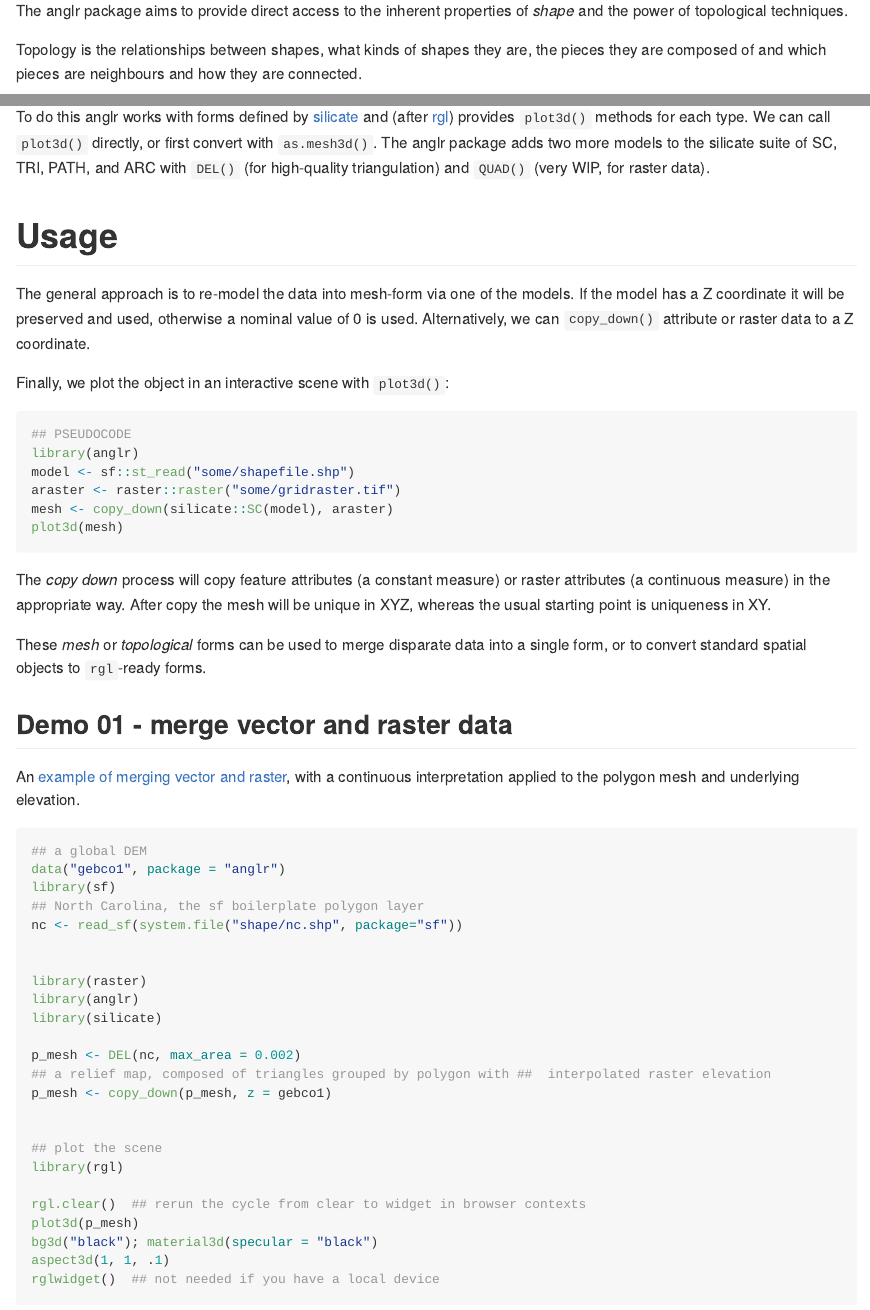
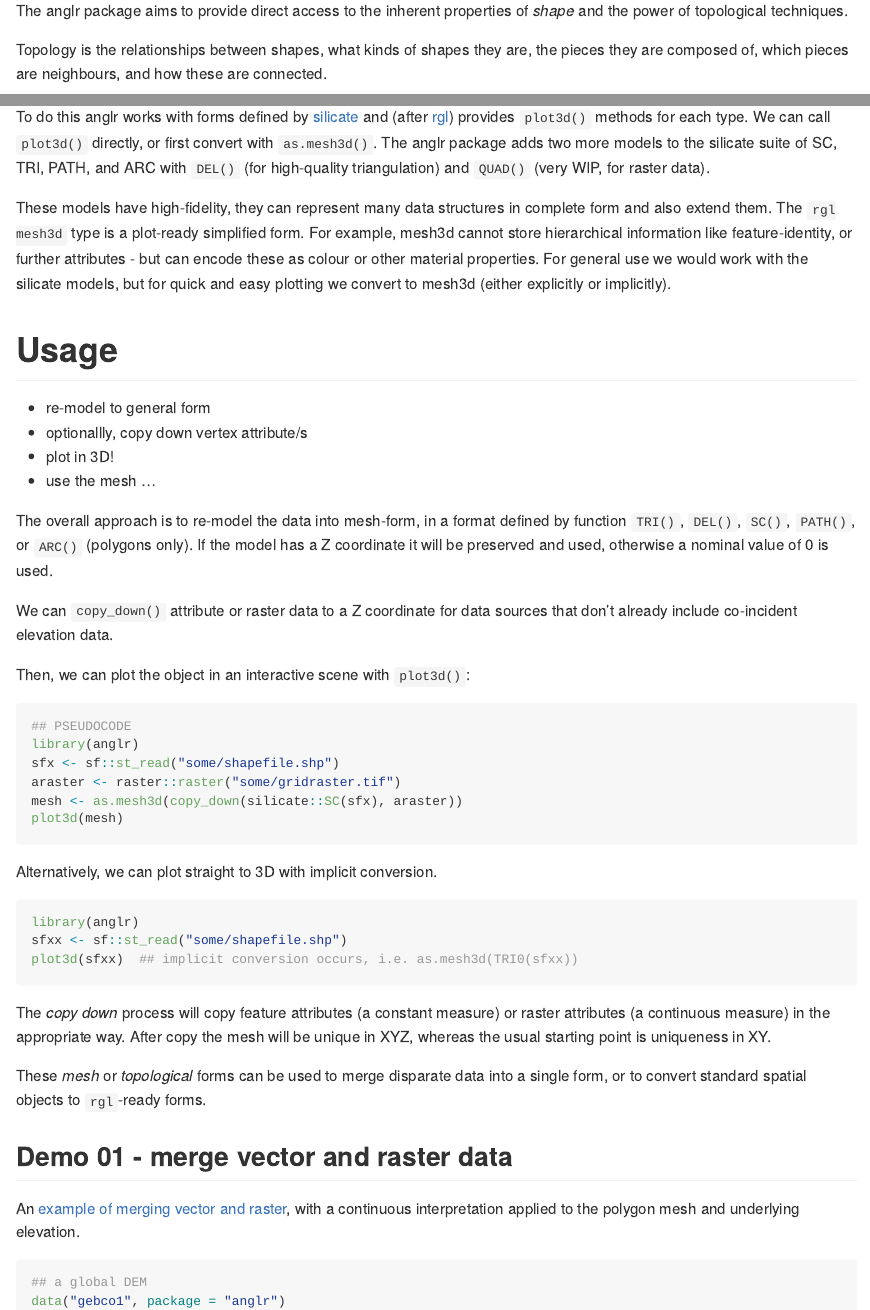
Before and after one commit to hypertidy/anglr, an R Markdown document (README.Rmd): the page in a window 1100 px wide, from 110 px down, and a second part further down, joined at a grey line. The pictures show the output file README.md that the author committed with the source, drawn offline in the style of GitHub; long lines of code are wrapped; badge pictures from the web are left out.

Commit message:
clarify readme, docs/

````diff
--- a/README.Rmd
+++ b/README.Rmd
@@ -27,7 +27,7 @@ rgl::par3d(windowRect = c(100, 100, 512 + 100, 512 +100))
 
 The anglr package aims to provide direct access to the inherent properties of *shape* and the power of topological techniques.
 
-Topology is the relationships between shapes, what kinds of shapes they are, the pieces they are composed of and which pieces are neighbours and how they are connected.
+Topology is the relationships between shapes, what kinds of shapes they are, the pieces they are composed of, which pieces are neighbours, and how these are connected.
 
 ## Mesh power!
 
@@ -49,22 +49,38 @@ Many others are readily available, and will be provided in turn - if you have so
 
 To do this anglr works with forms defined by [silicate](https://github.com/hypertidy/silicate) and (after [rgl](https://cran.r-project.org/package=rgl)) provides `plot3d()` methods for each type. We can call `plot3d()` directly, or first convert with `as.mesh3d()`. The anglr package adds two  more models to the silicate suite of SC, TRI, PATH, and ARC with `DEL()` (for high-quality triangulation) and `QUAD()` (very WIP, for raster data).
 
+These models have high-fidelity, they can represent many data structures in complete form and also extend them. The `rgl mesh3d` type is a plot-ready simplified form. For example, mesh3d cannot store hierarchical information like feature-identity, or further attributes - but can encode these as colour or other material properties. For general use we would work with the silicate models, but for quick and easy plotting we convert to mesh3d (either explicitly or implicitly).
+
 # Usage
 
-The general approach is to re-model the data into mesh-form via one of the models. If the model has a Z coordinate it will be preserved and used, otherwise a nominal value of 0 is used. Alternatively, we can `copy_down()` attribute or raster data to a Z coordinate.
+* re-model to general form
+* optionallly, copy down vertex attribute/s
+* plot in 3D!
+* use the mesh ...
 
-Finally, we plot the object in an interactive scene with `plot3d()`:
+The overall approach is to re-model the data into mesh-form, in a format defined by function `TRI()`, `DEL()`, `SC()`, `PATH()`, or `ARC()` (polygons only). If the model has a Z coordinate it will be preserved and used, otherwise a nominal value of 0 is used.
+
+We can `copy_down()` attribute or raster data to a Z coordinate for data sources that don't already include co-incident elevation data.
+
+Then, we can plot the object in an interactive scene with `plot3d()`:
 
 
 ```{r usage, eval=FALSE}
 ## PSEUDOCODE
 library(anglr)
-model <- sf::st_read("some/shapefile.shp")
+sfx <- sf::st_read("some/shapefile.shp")
 araster <- raster::raster("some/gridraster.tif")
-mesh <- copy_down(silicate::SC(model), araster)
+mesh <- as.mesh3d(copy_down(silicate::SC(sfx), araster))
 plot3d(mesh)
 ```
 
+Alternatively, we can plot straight to 3D with implicit conversion.
+
+```{r usage-plot, eval=FALSE}
+library(anglr)
+sfxx <- sf::st_read("some/shapefile.shp")
+plot3d(sfxx)  ## implicit conversion occurs, i.e. as.mesh3d(TRI0(sfxx))
+```
 
 The *copy down* process will copy feature attributes (a constant measure) or raster attributes (a continuous measure) in the appropriate way. After copy the mesh will be unique in XYZ, whereas the usual starting point is uniqueness in XY.
 
````
Also changed, not shown: README.md, 1 other file.
